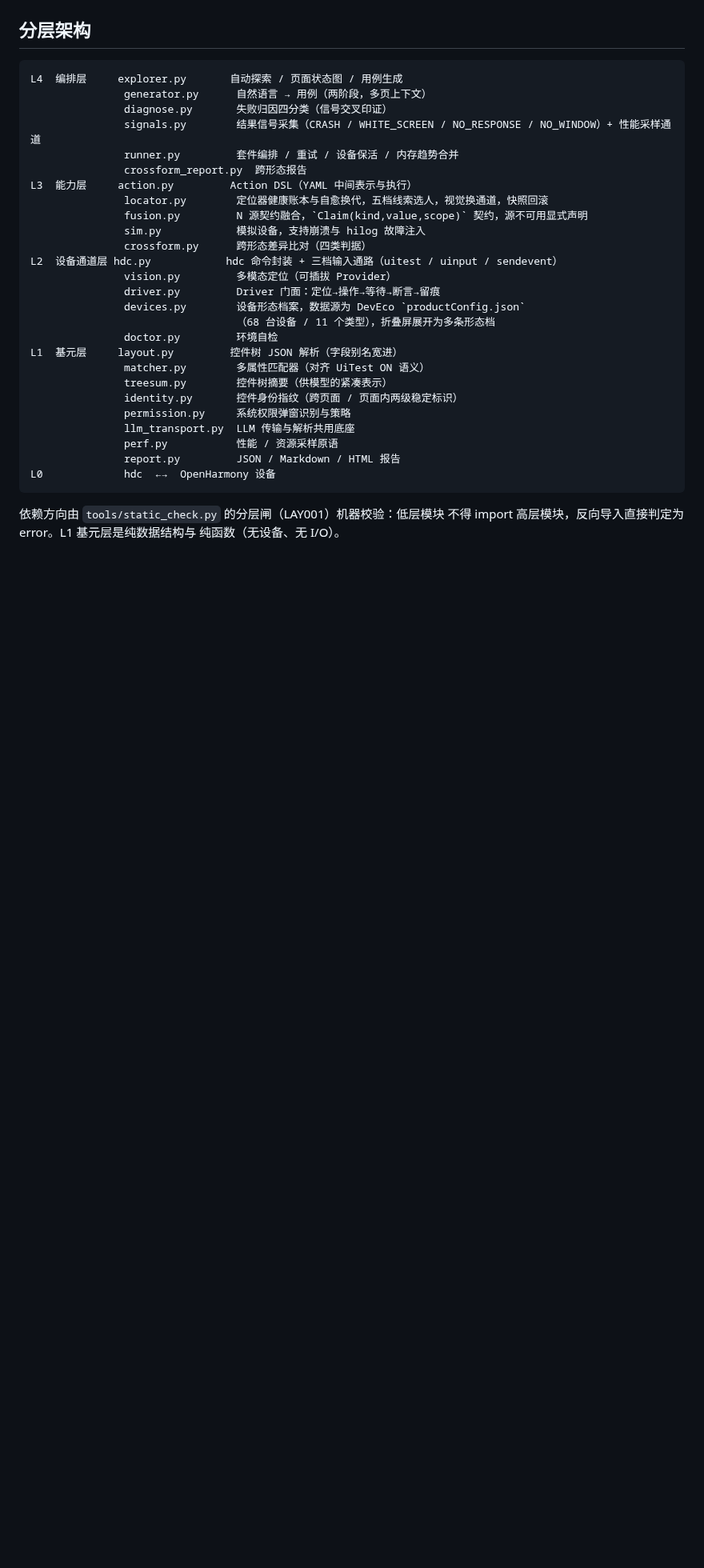
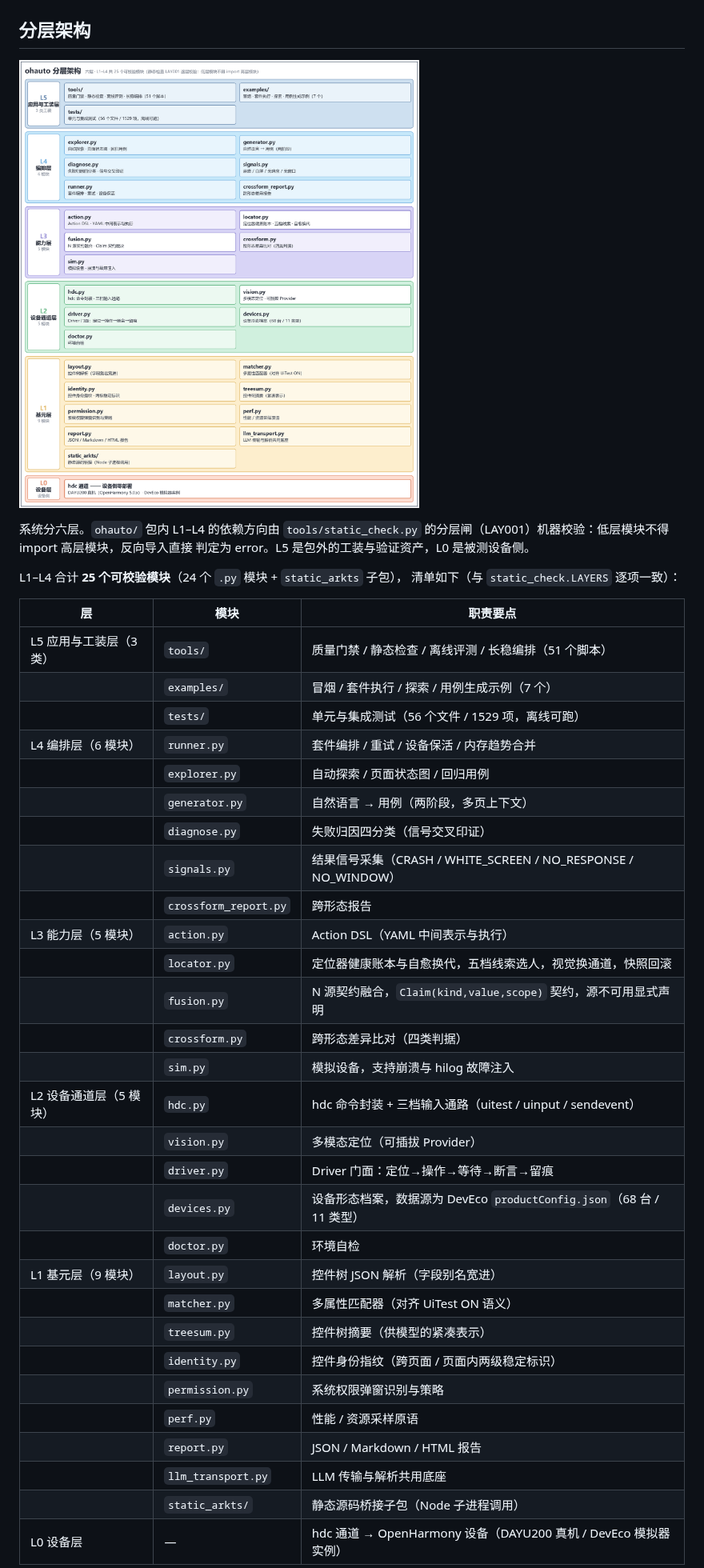
Before and after one commit to gema-secure/ohauto, a Markdown page: README.md, the part around one of its changes. Shown at 80% size. GitHub-like rendering; pictures changed too: docs/architecture.png (added); blank space fills up the shorter version.

Commit message:
docs(arch): 新增分层架构图与生成脚本
- 新增 tools/arch_diagram.py，仅依赖 Pillow，输出 docs/architecture.png
- README 分层架构一节由纯文本改为配图与模块清单表，清单与 static_check.LAYERS 一致

````diff
--- a/README.md
+++ b/README.md
@@ -124,35 +124,44 @@ python examples/run_case.py examples/cases/calculator.yaml   # 执行示例用
 
 ## 分层架构
 
-```
-L4  编排层     explorer.py       自动探索 / 页面状态图 / 用例生成
-               generator.py      自然语言 → 用例（两阶段，多页上下文）
-               diagnose.py       失败归因四分类（信号交叉印证）
-               signals.py        结果信号采集（CRASH / WHITE_SCREEN / NO_RESPONSE / NO_WINDOW）+ 性能采样通道
-               runner.py         套件编排 / 重试 / 设备保活 / 内存趋势合并
-               crossform_report.py  跨形态报告
-L3  能力层     action.py         Action DSL（YAML 中间表示与执行）
-               locator.py        定位器健康账本与自愈换代，五档线索选人，视觉换通道，快照回滚
-               fusion.py         N 源契约融合，`Claim(kind,value,scope)` 契约，源不可用显式声明
-               sim.py            模拟设备，支持崩溃与 hilog 故障注入
-               crossform.py      跨形态差异比对（四类判据）
-L2  设备通道层 hdc.py            hdc 命令封装 + 三档输入通路（uitest / uinput / sendevent）
-               vision.py         多模态定位（可插拔 Provider）
-               driver.py         Driver 门面：定位→操作→等待→断言→留痕
-               devices.py        设备形态档案，数据源为 DevEco `productConfig.json`
-                                 （68 台设备 / 11 个类型），折叠屏展开为多条形态档
-               doctor.py         环境自检
-L1  基元层     layout.py         控件树 JSON 解析（字段别名宽进）
-               matcher.py        多属性匹配器（对齐 UiTest ON 语义）
-               treesum.py        控件树摘要（供模型的紧凑表示）
-               identity.py       控件身份指纹（跨页面 / 页面内两级稳定标识）
-               permission.py     系统权限弹窗识别与策略
-               llm_transport.py  LLM 传输与解析共用底座
-               perf.py           性能 / 资源采样原语
-               report.py         JSON / Markdown / HTML 报告
-L0             hdc  ←→  OpenHarmony 设备
-```
+![ohauto 分层架构](docs/architecture.png)
 
-依赖方向由 `tools/static_check.py` 的分层闸（LAY001）机器校验：低层模块
-不得 import 高层模块，反向导入直接判定为 error。L1 基元层是纯数据结构与
-纯函数（无设备、无 I/O）。
+系统分六层。`ohauto/` 包内 L1–L4 的依赖方向由 `tools/static_check.py`
+的分层闸（LAY001）机器校验：低层模块不得 import 高层模块，反向导入直接
+判定为 error。L5 是包外的工装与验证资产，L0 是被测设备侧。
+
+L1–L4 合计 **25 个可校验模块**（24 个 `.py` 模块 + `static_arkts` 子包），
+清单如下（与 `static_check.LAYERS` 逐项一致）：
+
+| 层 | 模块 | 职责要点 |
+|---|---|---|
+| L5 应用与工装层（3 类） | `tools/` | 质量门禁 / 静态检查 / 离线评测 / 长稳编排（51 个脚本） |
+| | `examples/` | 冒烟 / 套件执行 / 探索 / 用例生成示例（7 个） |
+| | `tests/` | 单元与集成测试（56 个文件 / 1529 项，离线可跑） |
+| L4 编排层（6 模块） | `runner.py` | 套件编排 / 重试 / 设备保活 / 内存趋势合并 |
+| | `explorer.py` | 自动探索 / 页面状态图 / 回归用例 |
+| | `generator.py` | 自然语言 → 用例（两阶段，多页上下文） |
+| | `diagnose.py` | 失败归因四分类（信号交叉印证） |
+| | `signals.py` | 结果信号采集（CRASH / WHITE_SCREEN / NO_RESPONSE / NO_WINDOW） |
+| | `crossform_report.py` | 跨形态报告 |
+| L3 能力层（5 模块） | `action.py` | Action DSL（YAML 中间表示与执行） |
+| | `locator.py` | 定位器健康账本与自愈换代，五档线索选人，视觉换通道，快照回滚 |
+| | `fusion.py` | N 源契约融合，`Claim(kind,value,scope)` 契约，源不可用显式声明 |
+| | `crossform.py` | 跨形态差异比对（四类判据） |
+| | `sim.py` | 模拟设备，支持崩溃与 hilog 故障注入 |
+| L2 设备通道层（5 模块） | `hdc.py` | hdc 命令封装 + 三档输入通路（uitest / uinput / sendevent） |
+| | `vision.py` | 多模态定位（可插拔 Provider） |
+| | `driver.py` | Driver 门面：定位→操作→等待→断言→留痕 |
+| | `devices.py` | 设备形态档案，数据源为 DevEco `productConfig.json`（68 台 / 11 类型） |
+| | `doctor.py` | 环境自检 |
+| L1 基元层（9 模块） | `layout.py` | 控件树 JSON 解析（字段别名宽进） |
+| | `matcher.py` | 多属性匹配器（对齐 UiTest ON 语义） |
+| | `treesum.py` | 控件树摘要（供模型的紧凑表示） |
+| | `identity.py` | 控件身份指纹（跨页面 / 页面内两级稳定标识） |
+| | `permission.py` | 系统权限弹窗识别与策略 |
+| | `perf.py` | 性能 / 资源采样原语 |
+| | `report.py` | JSON / Markdown / HTML 报告 |
+| | `llm_transport.py` | LLM 传输与解析共用底座 |
+| | `static_arkts/` | 静态源码桥接子包（Node 子进程调用） |
+| L0 设备层 | — | hdc 通道 → OpenHarmony 设备（DAYU200 真机 / DevEco 模拟器实例） |
+
````
Also changed, not shown: other parts of README.md (+6 -0 lines), 1 other file.
